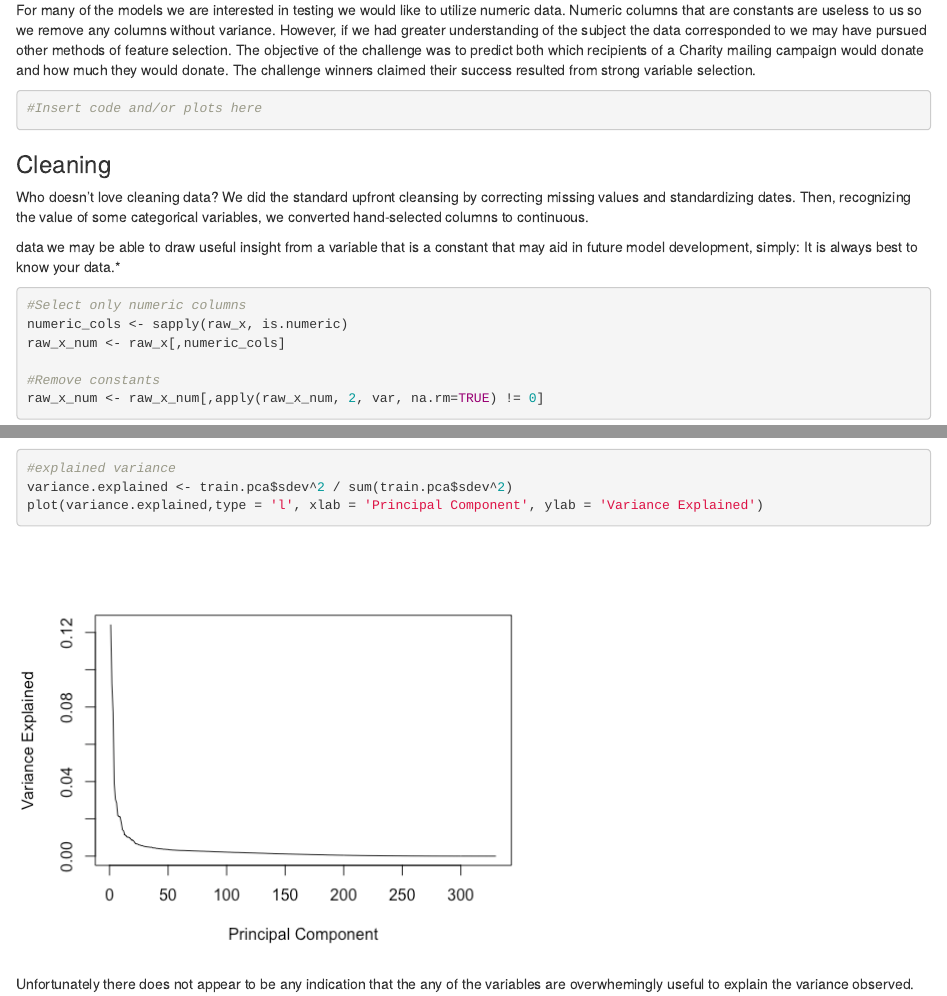
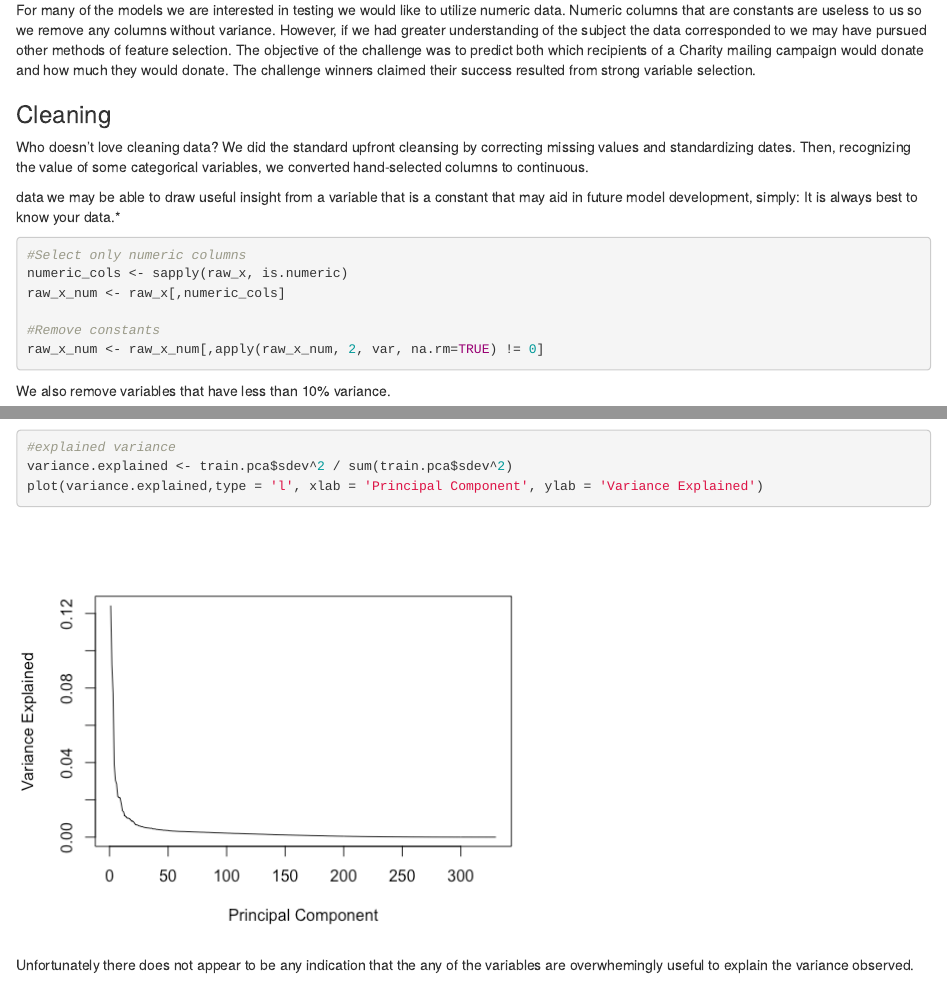
Before and after one commit to morganmendis/wonderland, an R Markdown document (BlogPost.rmd): the page in a window 1100 px wide, from 520 px down, and a second part further down, joined at a grey line. Rendered offline with R 4.5, knitr and Pandoc, with nearby package versions.

Commit message:
Update BlogPost.rmd

````diff
--- a/BlogPost.rmd
+++ b/BlogPost.rmd
@@ -24,10 +24,6 @@ raw_x <- raw[,x_vars]
 ```
 
 For many of the models we are interested in testing we would like to utilize numeric data. Numeric columns that are constants are useless to us so we remove any columns without variance. However, if we had greater understanding of the subject the data corresponded to we may have pursued other methods of feature selection. The objective of the challenge was to predict both which recipients of a Charity mailing campaign would donate and how much they would donate. The challenge winners claimed their success resulted from strong variable selection.
-
-```{r}
-#Insert code and/or plots here
-```
 
 ### Cleaning
 Who doesn't love cleaning data? We did the standard upfront cleansing by correcting missing values and standardizing dates. Then, recognizing the value of some categorical variables, we converted hand-selected columns to continuous.
````
